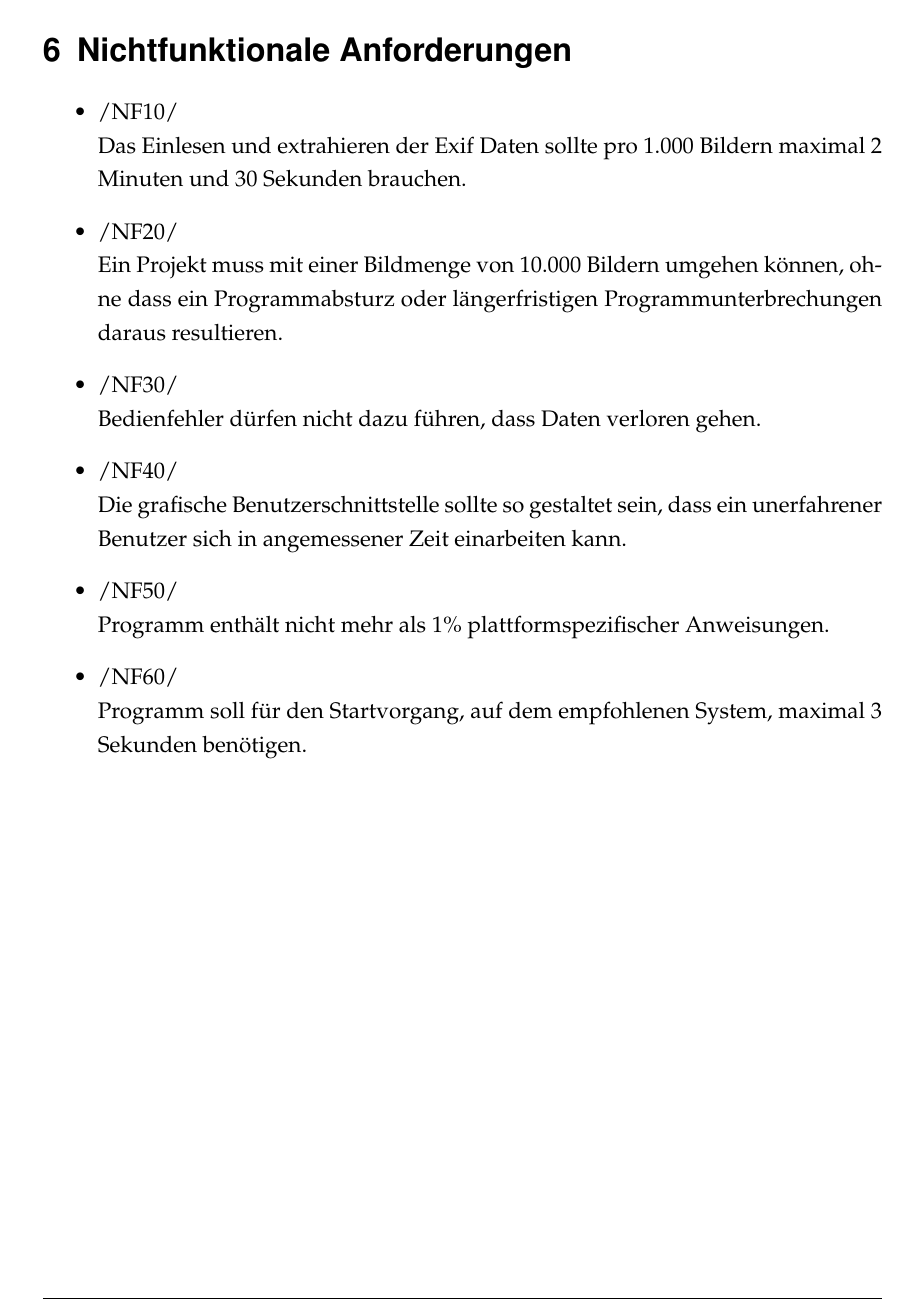
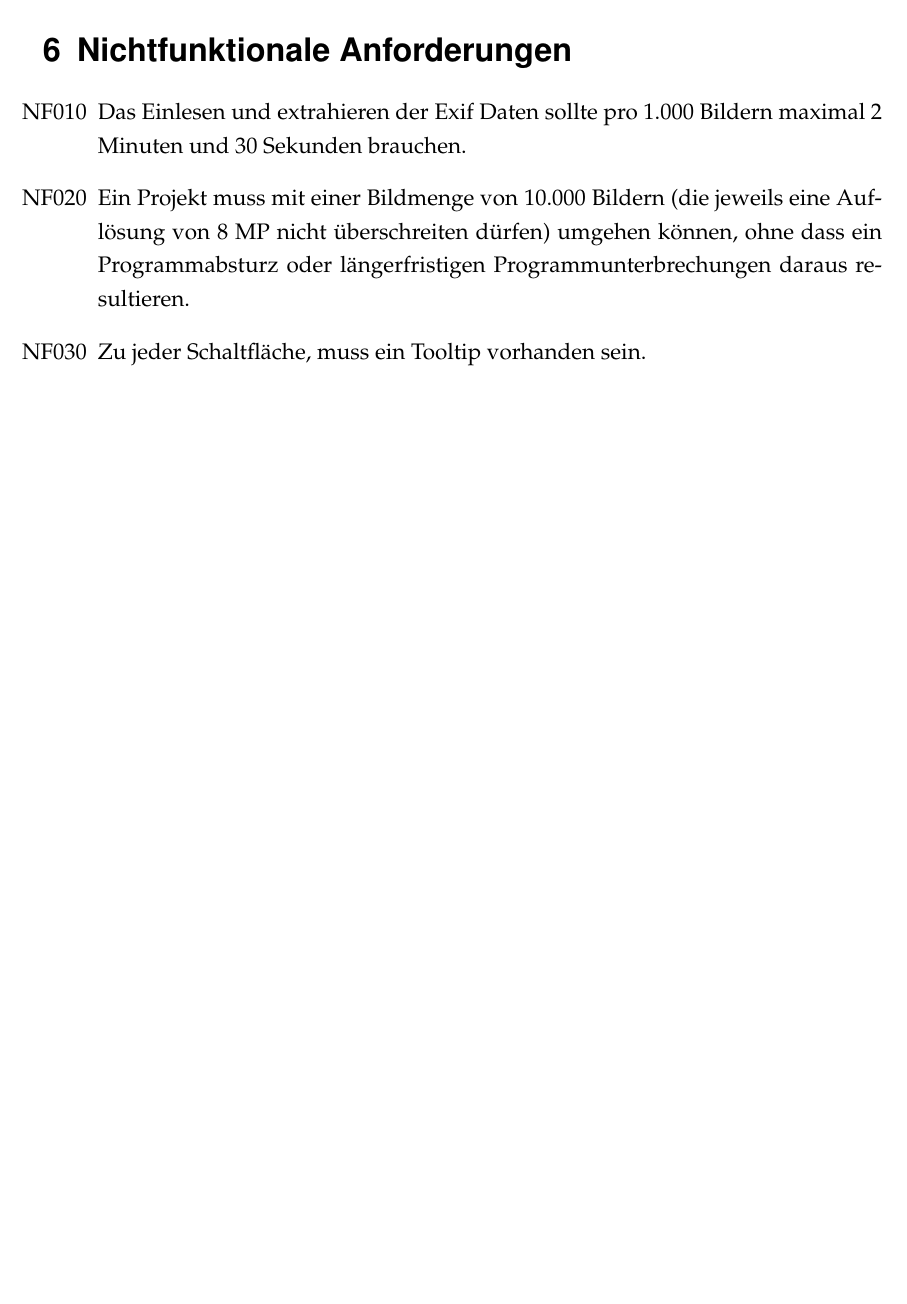
Before and after one commit to uKev/knipsX, a LaTeX document (Pflichtenheft/Pflichtenheft.tex, which reads Pflichtenheft/PH06-Nichtfunktionale_Anforderungen.tex): part of page 20 of 27, cut so that both start at the same text, the shorter picture padded with empty space. Compiled offline with pdfLaTeX; an older LaTeX class or package is replaced by its successor.

Commit message:
Umformatiert, überflüssiges entfernt, neues hinzugefügt.
Signed-off-by: Kai Bouche <kai@bouche.at>

```diff
--- a/Pflichtenheft/PH06-Nichtfunktionale_Anforderungen.tex
+++ b/Pflichtenheft/PH06-Nichtfunktionale_Anforderungen.tex
@@ -1,10 +1,11 @@
 \section{Nichtfunktionale Anforderungen}
 
 \begin{itemize}
-	\item /NF10/\\Das Einlesen und extrahieren der \gls{exif} Daten sollte pro 1.000 Bildern maximal 2 Minuten und 30 Sekunden brauchen.
-	\item /NF20/\\Ein Projekt muss mit einer Bildmenge von 10.000 Bildern umgehen können, ohne dass ein Programmabsturz oder längerfristigen Programmunterbrechungen daraus resultieren.
-	\item /NF30/\\Bedienfehler dürfen nicht dazu führen, dass Daten verloren gehen.
-	\item /NF40/\\Die grafische Benutzerschnittstelle sollte so gestaltet sein, dass ein unerfahrener Benutzer sich in angemessener Zeit einarbeiten kann.
-	\item /NF50/\\ \gls{tempX} enthält nicht mehr als 1\% plattformspezifischer Anweisungen.
-	\item /NF60/\\ \gls{tempX} soll für den Startvorgang, auf dem empfohlenen System, maximal 3 Sekunden benötigen.
+
+	\item[NF010] Das Einlesen und extrahieren der \gls{exif} Daten sollte pro 1.000 Bildern maximal 2 Minuten und 30 Sekunden brauchen.
+
+	\item[NF020] Ein Projekt muss mit einer Bildmenge von 10.000 Bildern (die jeweils eine Auflösung von 8 MP nicht überschreiten dürfen) umgehen können, ohne dass ein Programmabsturz oder längerfristigen Programmunterbrechungen daraus resultieren.
+
+	\item[NF030] Zu jeder Schaltfläche, muss ein Tooltip vorhanden sein.
+
 \end{itemize}
```
